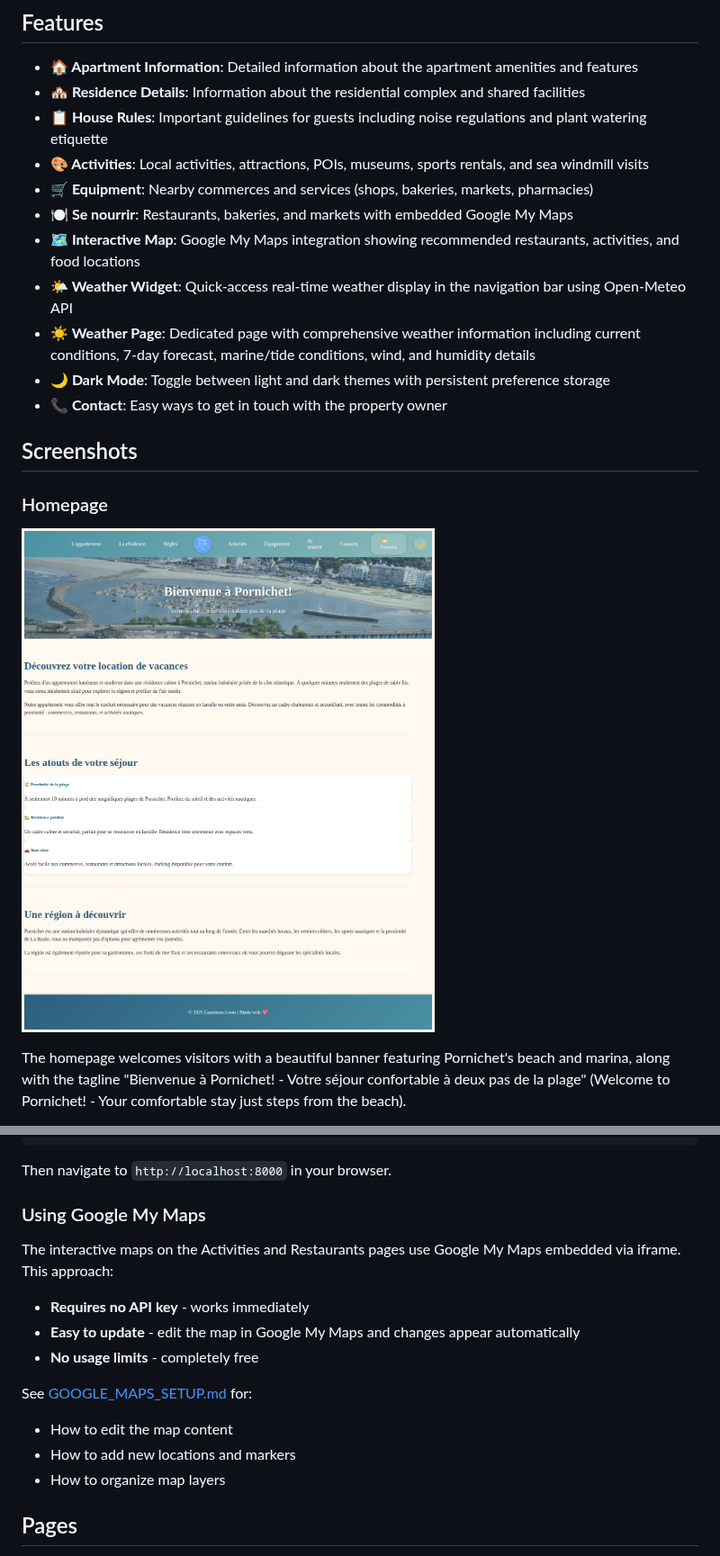
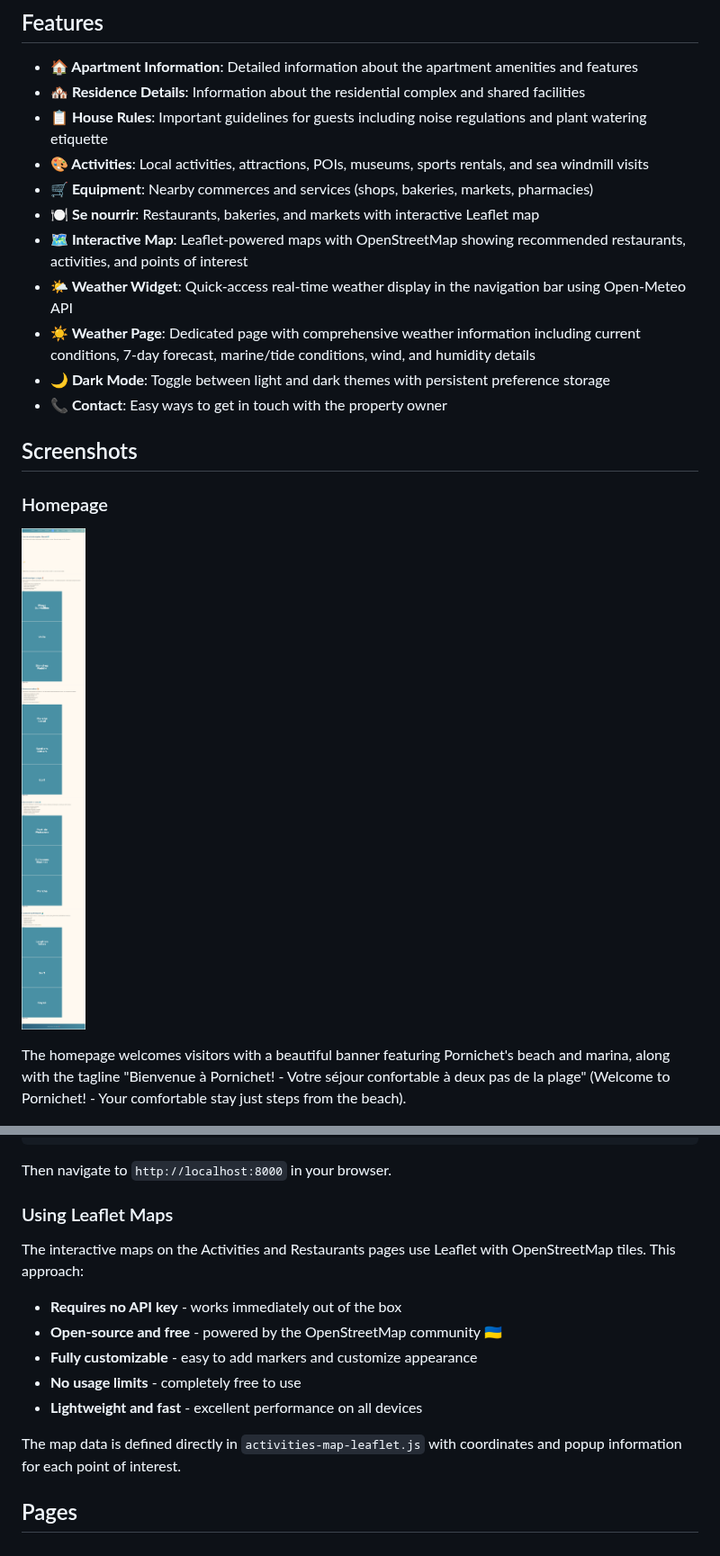
Before and after one commit to LouisGastineau/Appartement-pornichet, a Markdown page: README.md, 2 parts joined by grey strips. Shown at 90% size. Rendered like a GitHub page; pictures changed too: screenshots/activities-screenshot.png, screenshots/homepage-screenshot.png.

Commit message:
Update README and add Leaflet credits to footer with Ukrainian flag
Co-authored-by: LouisGastineau <193895292+LouisGastineau@users.noreply.github.com>

```diff
--- a/README.md
+++ b/README.md
@@ -13,8 +13,8 @@ This website showcases **"Fleur de thé"** (C301), a charming apartment rental l
 - **📋 House Rules**: Important guidelines for guests including noise regulations and plant watering etiquette
 - **🎨 Activities**: Local activities, attractions, POIs, museums, sports rentals, and sea windmill visits
 - **🛒 Equipment**: Nearby commerces and services (shops, bakeries, markets, pharmacies)
-- **🍽️ Se nourrir**: Restaurants, bakeries, and markets with embedded Google My Maps
-- **🗺️ Interactive Map**: Google My Maps integration showing recommended restaurants, activities, and food locations
+- **🍽️ Se nourrir**: Restaurants, bakeries, and markets with interactive Leaflet map
+- **🗺️ Interactive Map**: Leaflet-powered maps with OpenStreetMap showing recommended restaurants, activities, and points of interest
 - **🌤️ Weather Widget**: Quick-access real-time weather display in the navigation bar using Open-Meteo API
 - **☀️ Weather Page**: Dedicated page with comprehensive weather information including current conditions, 7-day forecast, marine/tide conditions, wind, and humidity details
 - **🌙 Dark Mode**: Toggle between light and dark themes with persistent preference storage
@@ -88,17 +90,16 @@ npx http-server -p 8000
 
 Then navigate to `http://localhost:8000` in your browser.
 
-### Using Google My Maps
+### Using Leaflet Maps
 
-The interactive maps on the Activities and Restaurants pages use Google My Maps embedded via iframe. This approach:
-- **Requires no API key** - works immediately
-- **Easy to update** - edit the map in Google My Maps and changes appear automatically
-- **No usage limits** - completely free
+The interactive maps on the Activities and Restaurants pages use Leaflet with OpenStreetMap tiles. This approach:
+- **Requires no API key** - works immediately out of the box
+- **Open-source and free** - powered by the OpenStreetMap community 🇺🇦
+- **Fully customizable** - easy to add markers and customize appearance
+- **No usage limits** - completely free to use
+- **Lightweight and fast** - excellent performance on all devices
 
-See [GOOGLE_MAPS_SETUP.md](GOOGLE_MAPS_SETUP.md) for:
-- How to edit the map content
-- How to add new locations and markers
-- How to organize map layers
+The map data is defined directly in `activities-map-leaflet.js` with coordinates and popup information for each point of interest.
 
 ## Pages
 
```
Also changed, not shown: other parts of README.md (+8 -2 lines), .github/copilot-instructions.md (+5 -7 lines), 10 other files.
